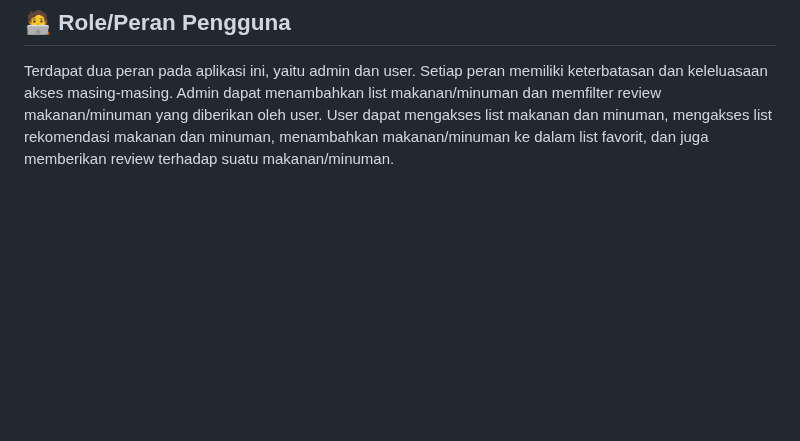
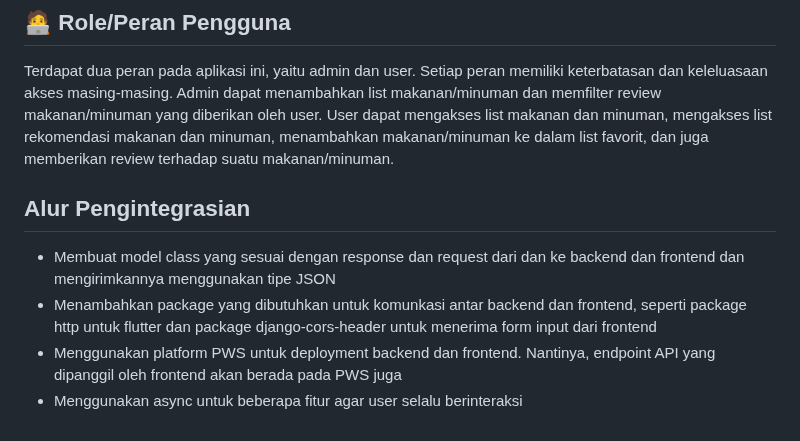
Before and after one commit to A01-PBP-2023/SiBuk, a Markdown page: README.md, the part around the change. GitHub-like rendering; blank space fills up the shorter version.

```diff
--- a/README.md
+++ b/README.md
@@ -52,3 +52,9 @@ Dari dataset tersebut akan diambil data makanan dan minuman dengan perbandingan
 
 ## 🧑‍💻 Role/Peran Pengguna
 Terdapat dua peran pada aplikasi ini, yaitu admin dan user. Setiap peran memiliki keterbatasan dan keleluasaan akses masing-masing. Admin dapat menambahkan list makanan/minuman dan memfilter review makanan/minuman yang diberikan oleh user. User dapat mengakses list makanan dan minuman, mengakses list rekomendasi makanan dan minuman, menambahkan makanan/minuman ke dalam list favorit, dan juga memberikan review terhadap suatu makanan/minuman.
+
+## Alur Pengintegrasian
+* Membuat model class yang sesuai dengan response dan request dari dan ke backend dan frontend dan mengirimkannya menggunakan tipe JSON
+* Menambahkan package yang dibutuhkan untuk komunkasi antar backend dan frontend, seperti package http untuk flutter dan package django-cors-header untuk menerima form input dari frontend
+* Menggunakan platform PWS untuk deployment backend dan frontend. Nantinya, endpoint API yang dipanggil oleh frontend akan berada pada PWS juga
+* Menggunakan async untuk beberapa fitur agar user selalu berinteraksi
```
